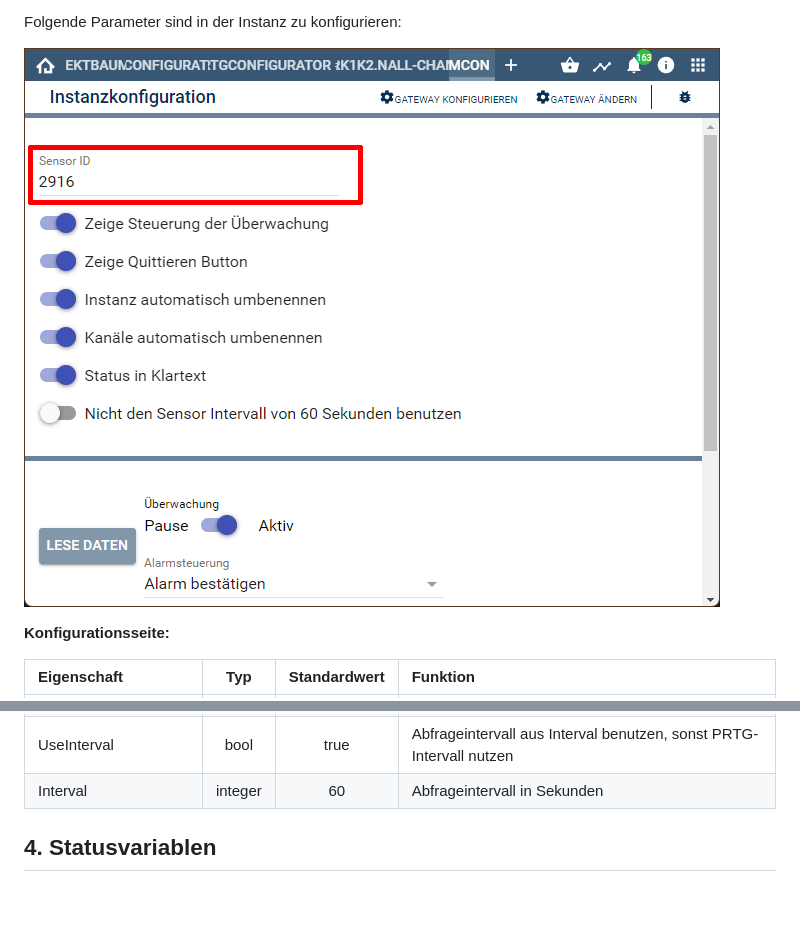
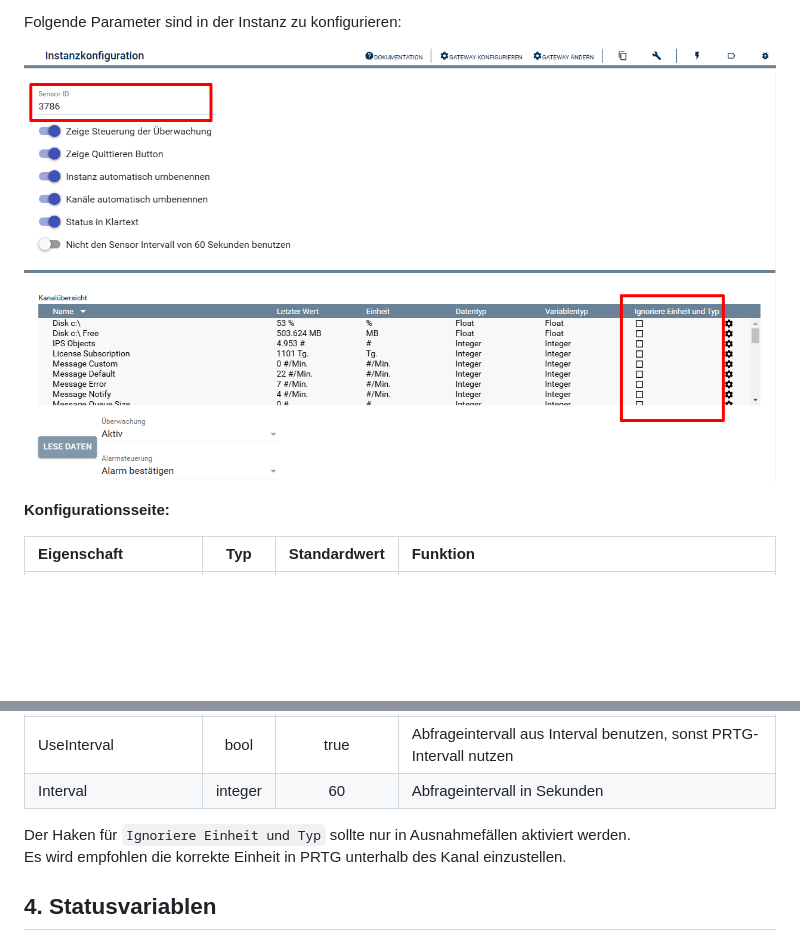
Before and after one commit to Nall-chan/PRTG, a Markdown page: PRTGSensor/README.md, 2 parts joined by grey strips. Rendered like a GitHub page; pictures changed too: PRTGSensor/imgs/conf.png; blank space fills up the shorter version.

```diff
--- a/PRTGSensor/README.md
+++ b/PRTGSensor/README.md
@@ -62,6 +62,9 @@ Folgende Parameter sind in der Instanz zu konfigurieren:
 | AutoRenameChannels |  bool   |     true     | Statusvariablen der Kanäle automatisch an den Namen in PRTG anpassen |
 | UseInterval        |  bool   |     true     | Abfrageintervall aus Interval benutzen, sonst PRTG-Intervall nutzen  |
 | Interval           | integer |      60      | Abfrageintervall in Sekunden                                         |
+
+Der Haken für `Ignoriere Einheit und Typ` sollte nur in Ausnahmefällen aktiviert werden.
+Es wird empfohlen die korrekte Einheit in PRTG unterhalb des Kanal einzustellen.
 
 ## 4. Statusvariablen
 
```
Also changed, not shown: README.md (+1 -0 lines), PRTGDevice/imgs/tile.png (added), PRTGSensor/imgs/tile.png (added), 6 other files.
